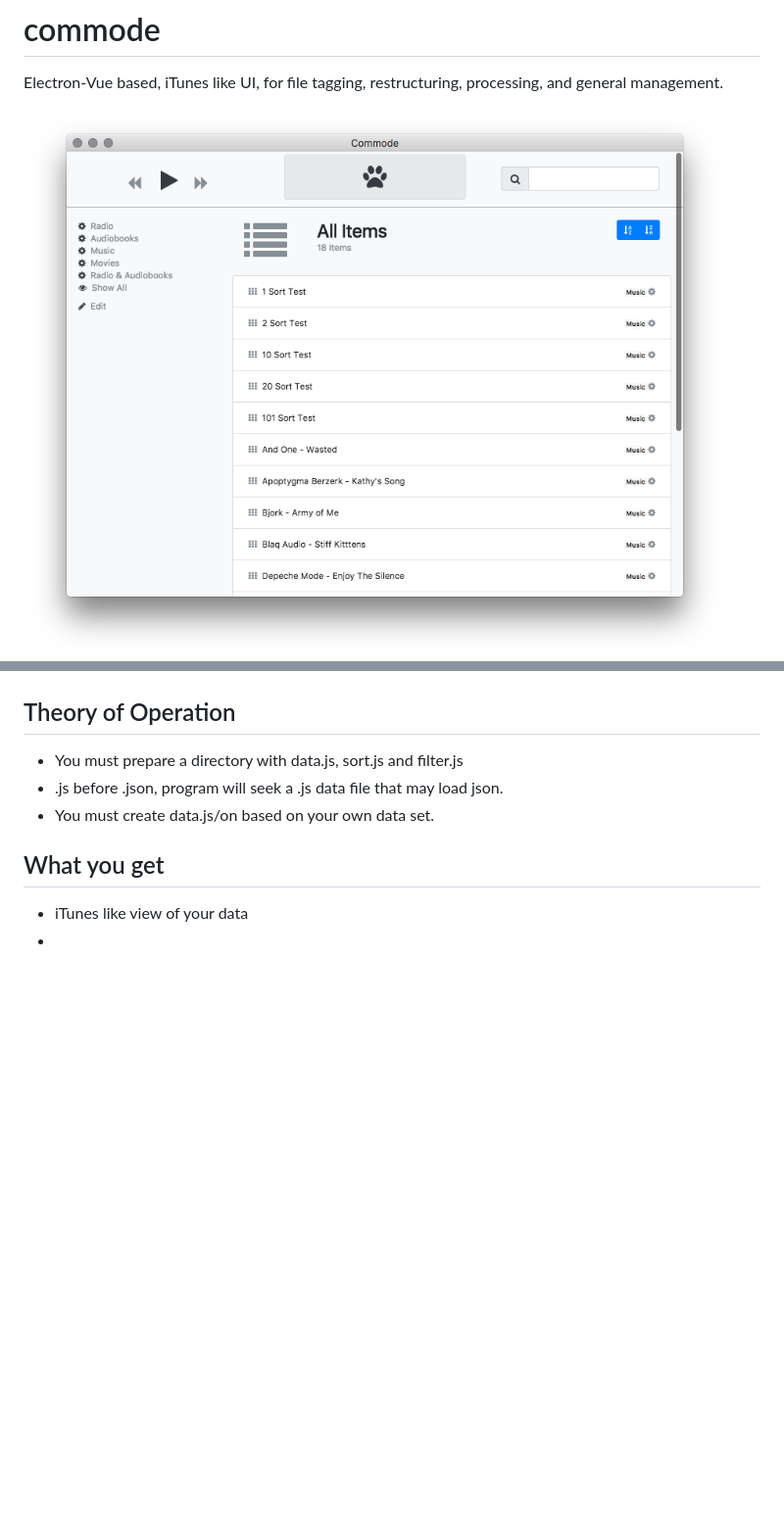
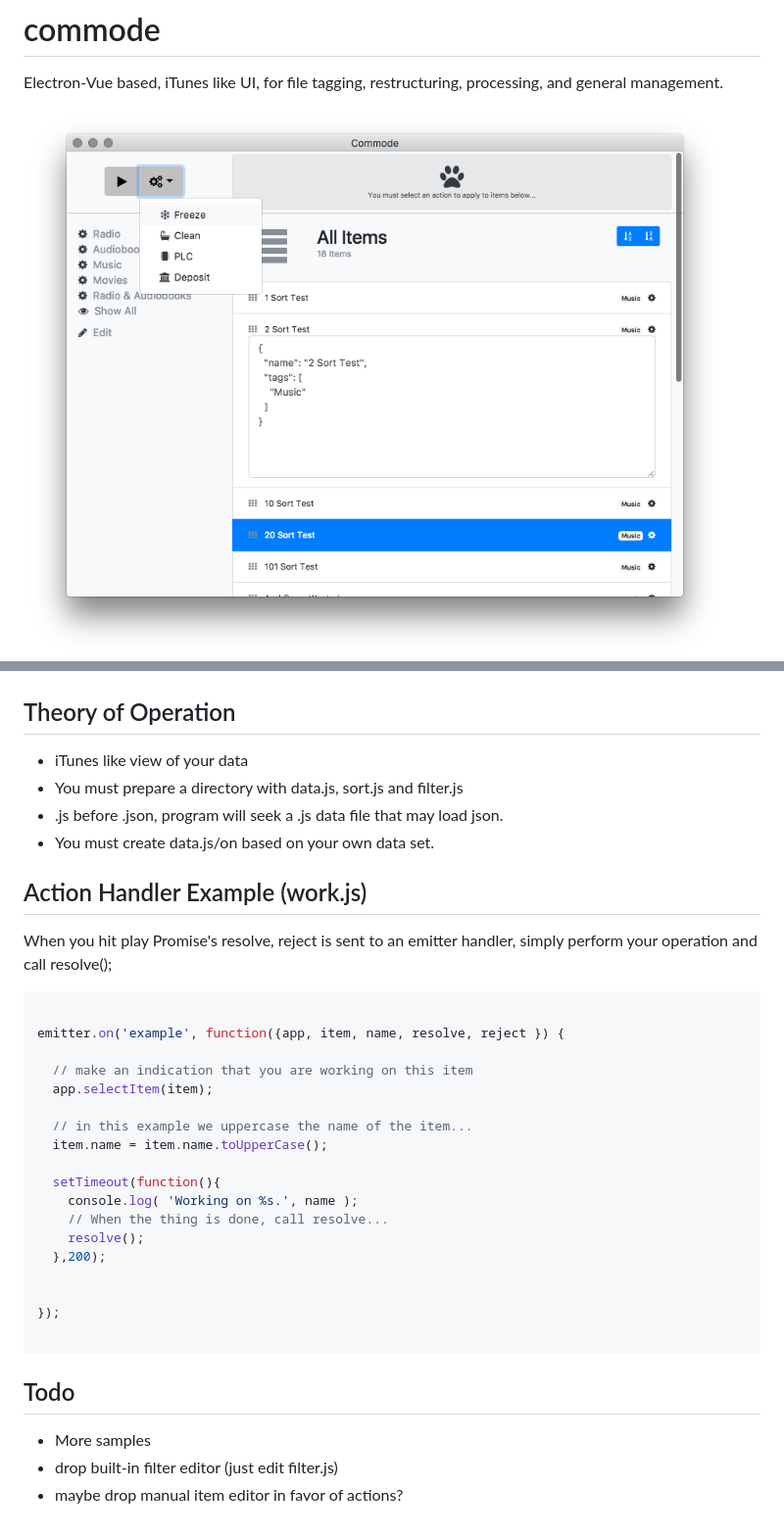
Before and after one commit to fantasyui-com/commode, a Markdown page: README.md, 2 parts joined by grey strips. Shown at 98% size. GitHub-like rendering; pictures changed too: screenshot.png; blank space fills up the shorter version.

Commit message:
Action Handlers (work.js)

````diff
--- a/README.md
+++ b/README.md
@@ -8,11 +8,39 @@ Electron-Vue based, iTunes like UI, for file tagging, restructuring, processing,
 
 ## Theory of Operation
 
+- iTunes like view of your data
 - You must prepare a directory with data.js, sort.js and filter.js
 - .js before .json, program will seek a .js data file that may load json.
 - You must create data.js/on based on your own data set.
 
-## What you get
+## Action Handler Example (work.js)
 
-- iTunes like view of your data
--
+When you hit play Promise's resolve, reject is sent to an emitter handler,
+simply perform your operation and call resolve();
+
+```JavaScript
+
+emitter.on('example', function({app, item, name, resolve, reject }) {
+
+  // make an indication that you are working on this item
+  app.selectItem(item);
+
+  // in this example we uppercase the name of the item...
+  item.name = item.name.toUpperCase();
+
+  setTimeout(function(){
+    console.log( 'Working on %s.', name );
+    // When the thing is done, call resolve...
+    resolve();
+  },200);
+
+
+});
+
+```
+
+## Todo
+
+- More samples
+- drop built-in filter editor (just edit filter.js)
+- maybe drop manual item editor in favor of actions?
````
Also changed, not shown: 4 other files.
